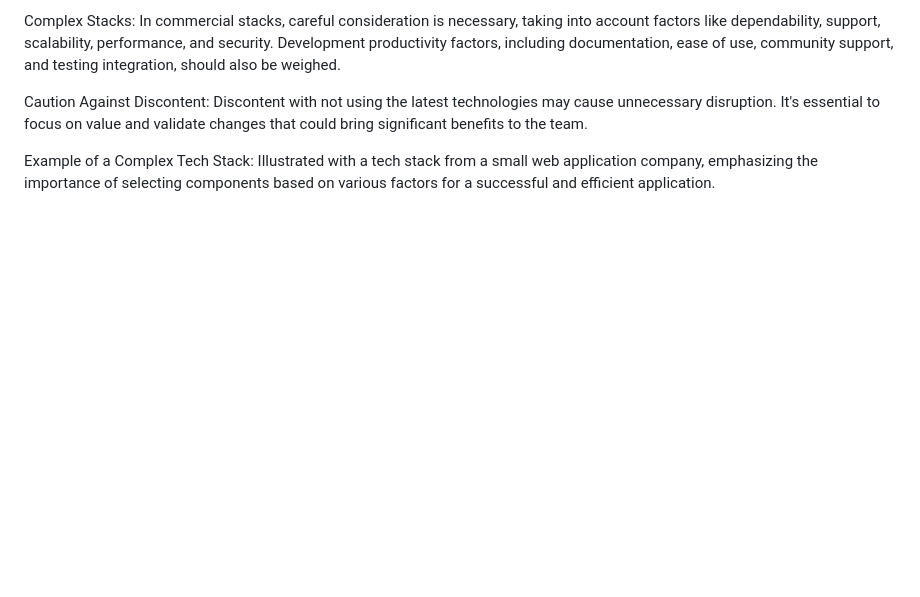
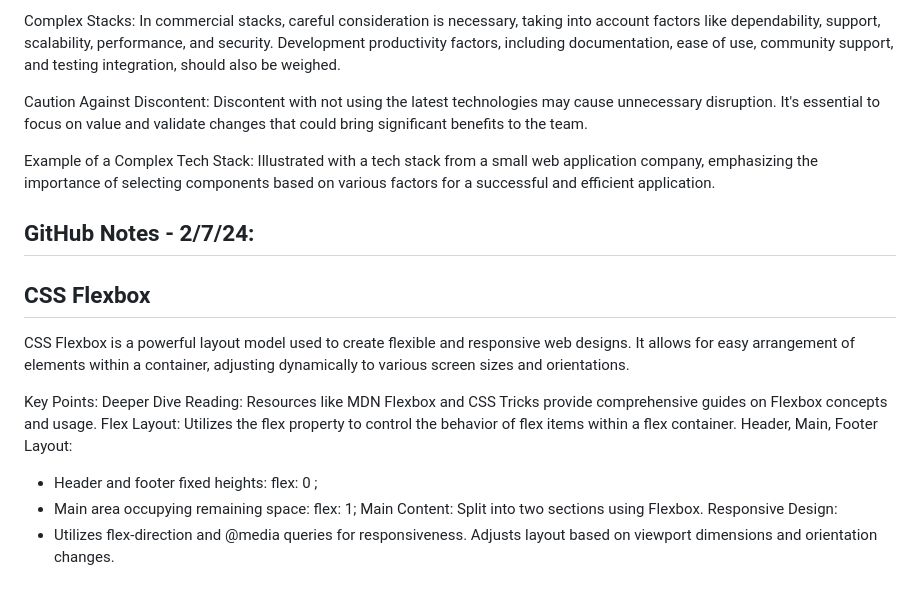
Before and after one commit to mhansen22/startup, a Markdown page: notes.md, the part around the change. Rendered like a GitHub page; blank space fills up the shorter version.

```diff
--- a/notes.md
+++ b/notes.md
@@ -139,3 +139,20 @@ Complex Stacks: In commercial stacks, careful consideration is necessary, taking
 Caution Against Discontent: Discontent with not using the latest technologies may cause unnecessary disruption. It's essential to focus on value and validate changes that could bring significant benefits to the team.
 
 Example of a Complex Tech Stack: Illustrated with a tech stack from a small web application company, emphasizing the importance of selecting components based on various factors for a successful and efficient application.
+
+## GitHub Notes - 2/7/24:
+
+## CSS Flexbox
+
+CSS Flexbox is a powerful layout model used to create flexible and responsive web designs. It allows for easy arrangement of elements within a container, adjusting dynamically to various screen sizes and orientations.
+
+Key Points:
+Deeper Dive Reading: Resources like MDN Flexbox and CSS Tricks provide comprehensive guides on Flexbox concepts and usage.
+Flex Layout: Utilizes the flex property to control the behavior of flex items within a flex container.
+Header, Main, Footer Layout:
+- Header and footer fixed heights: flex: 0 <height>;
+- Main area occupying remaining space: flex: 1;
+Main Content: Split into two sections using Flexbox.
+Responsive Design:
+- Utilizes flex-direction and @media queries for responsiveness.
+Adjusts layout based on viewport dimensions and orientation changes.
```
